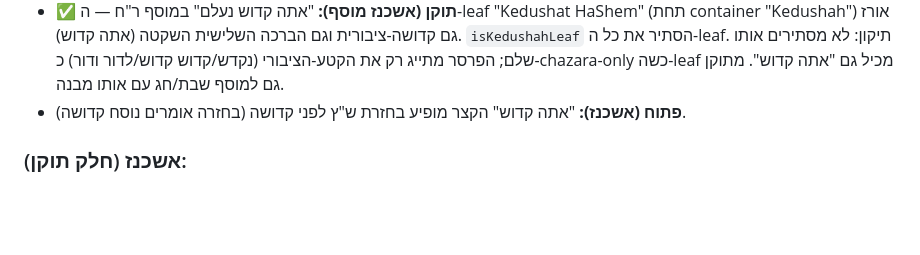
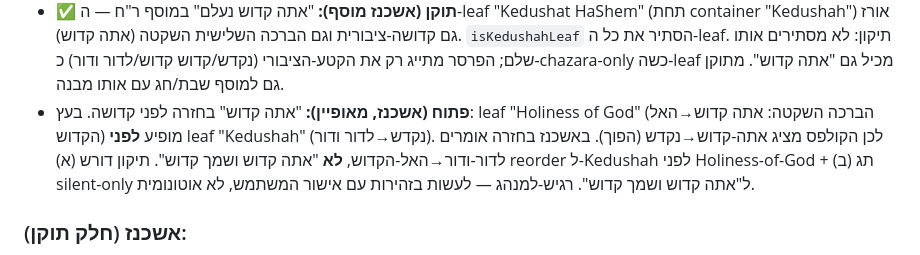
Before and after one commit to ITSHAKDVIR/chavruta, a Markdown page: SIDDUR_HANDOFF.md, the part around the change. Drawn GitHub-style; blank space fills up the shorter version.

Commit message:
Siddur handoff: characterize the Ashkenazi chazara 'אתה קדוש before Kedushah' bug
Documented the exact structure (Holiness of God leaf precedes Kedushah leaf in
the tree, so the chazara collapse renders אתה קדוש before נקדש) and what a fix
needs (reorder + silent-only tag). Minhag-sensitive — left for a supervised fix.

Co-Authored-By: Claude Opus 4.8 (1M context) <noreply@anthropic.com>

```diff
--- a/SIDDUR_HANDOFF.md
+++ b/SIDDUR_HANDOFF.md
@@ -152,7 +152,12 @@
   `isKedushahLeaf` הסתיר את כל ה-leaf. תיקון: לא מסתירים אותו שלם; הפרסר מתייג רק את
   הקטע-הציבורי (נקדש/קדוש קדוש/לדור ודור) כ-chazara-only כשה-leaf מכיל גם "אתה קדוש".
   מתוקן גם למוסף שבת/חג עם אותו מבנה.
-- **פתוח (אשכנז):** "אתה קדוש" הקצר מופיע בחזרת ש"ץ לפני קדושה (בחזרה אומרים נוסח קדושה).
+- **פתוח (אשכנז, מאופיין):** "אתה קדוש" בחזרה לפני קדושה. בעץ: leaf "Holiness of
+  God" (הברכה השקטה: אתה קדוש→האל הקדוש) מופיע **לפני** leaf "Kedushah"
+  (נקדש→לדור ודור). לכן הקולפס מציג אתה-קדוש→נקדש (הפוך). באשכנז בחזרה אומרים
+  לדור-ודור→האל-הקדוש, **לא** "אתה קדוש ושמך קדוש". תיקון דורש (א) reorder ל-Kedushah
+  לפני Holiness-of-God + (ב) תג silent-only ל"אתה קדוש ושמך קדוש". רגיש-למנהג —
+  לעשות בזהירות עם אישור המשתמש, לא אוטונומית.
 
 ### אשכנז (חלק תוקן):
 - ✅ **תוקן:** מנחת חול — leaf "וידוי וי״ג המידות" (Post Amidah) שאין לו טקסט בספריא
```
